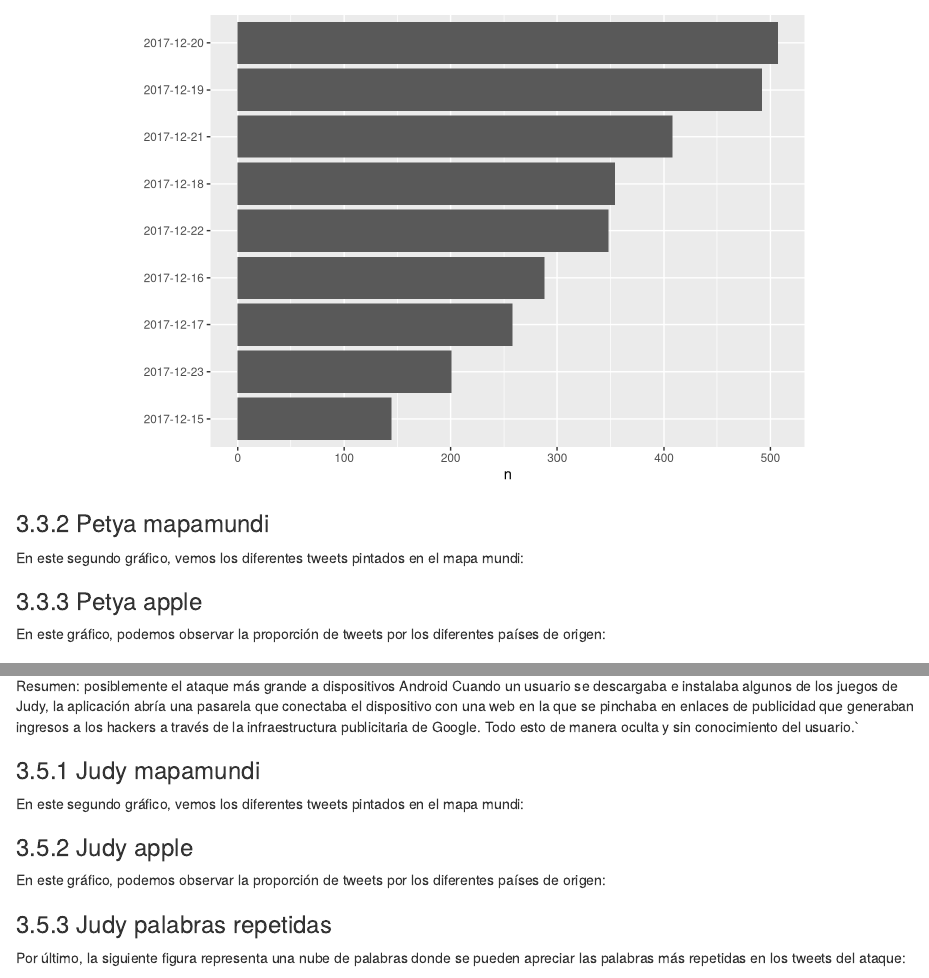
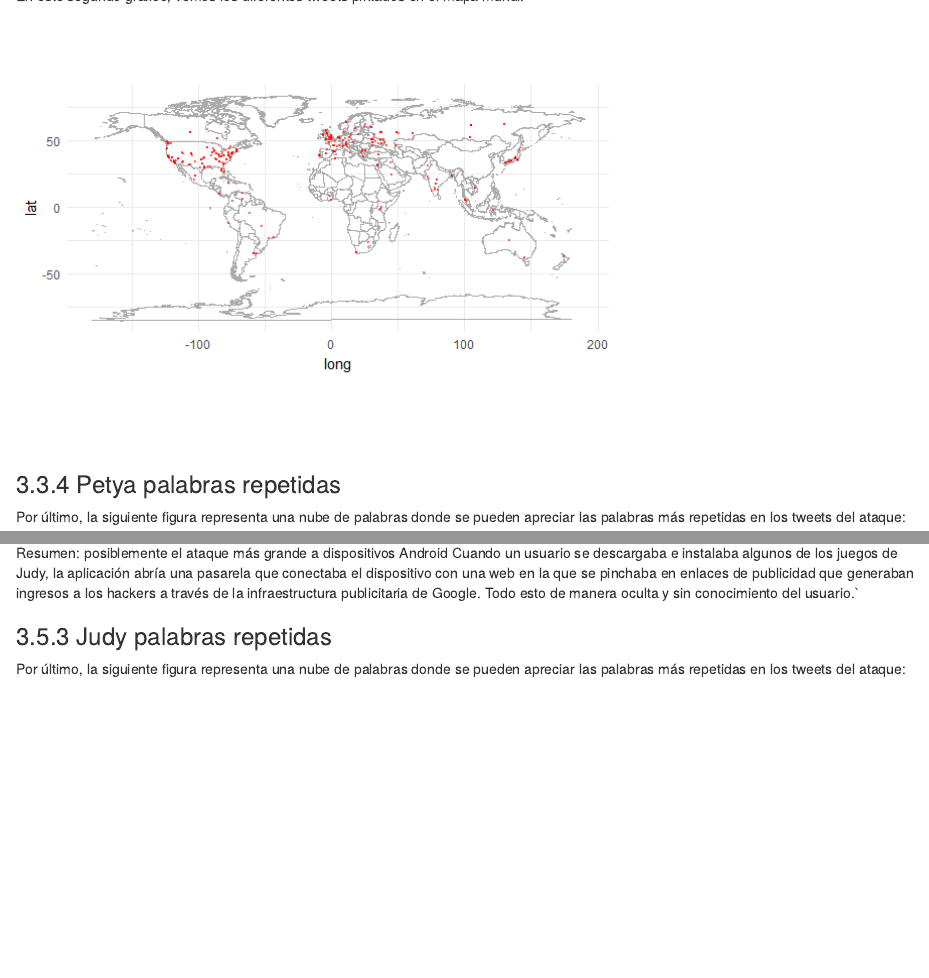
Before and after one commit to FabiPaezF/cyberAttacks, an R Markdown document (cyberAttacks/INFORME1.Rmd): the page in a window 1100 px wide, from 10860 px down before the commit and from 11360 px down after it, and a second part further down, joined at a grey line. Rendered offline with R 4.5, knitr and Pandoc, with nearby package versions; some code elsewhere in the file could not run offline.

Commit message:
Finished

```diff
--- a/cyberAttacks/INFORME1.Rmd
+++ b/cyberAttacks/INFORME1.Rmd
@@ -686,12 +686,7 @@ En el gráfico siguiente, podemos observar el número de tweets por día del ata
 ### 3.3.2 Petya mapamundi
 
 En este segundo gráfico, vemos los diferentes tweets pintados en el mapa mundi:
-
-
-### 3.3.3 Petya apple
-
-En este gráfico, podemos observar la proporción de tweets por los diferentes países de origen:
-
+![No se carga la imagen](petyaWorldMap.png)
 
 ### 3.3.4 Petya palabras repetidas
 
@@ -712,15 +707,6 @@ Empresa afectada: dispositivos Android
 
 Resumen: posiblemente el ataque más grande a dispositivos Android Cuando un usuario se descargaba e instalaba algunos de los juegos de Judy, la aplicación abría una pasarela que conectaba el dispositivo con una web en la que se pinchaba en enlaces de publicidad que generaban ingresos a los hackers a través de la infraestructura publicitaria de Google.
 Todo esto de manera oculta y sin conocimiento del usuario.`
-
-### 3.5.1 Judy mapamundi
-
-En este segundo gráfico, vemos los diferentes tweets pintados en el mapa mundi:
-
-### 3.5.2 Judy apple
-
-En este gráfico, podemos observar la proporción de tweets por los diferentes países de origen:
-
 
 ### 3.5.3 Judy palabras repetidas
 
```
Also changed, not shown: cyberAttacks/INFORME1.html, cyberAttacks/INFORME1.nb.html, cyberAttacks/petyaWorldMap.png (added), 2 other files.
